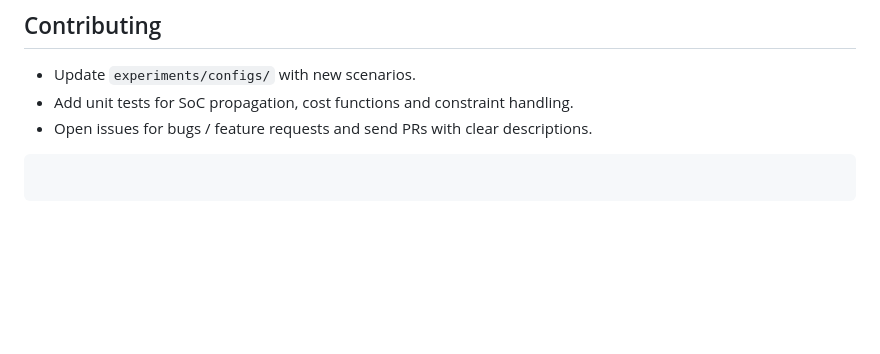
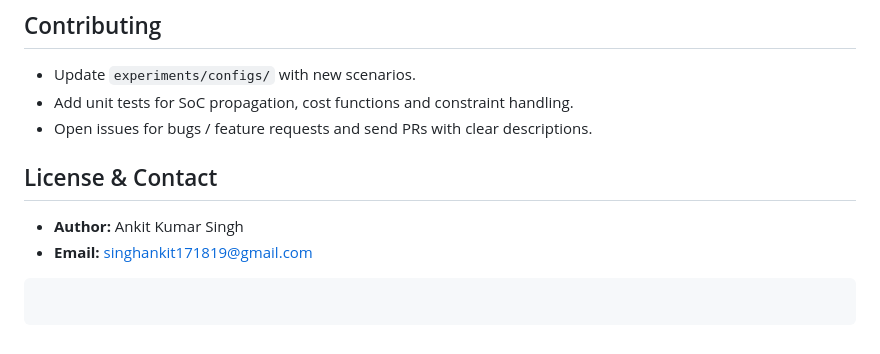
Before and after one commit to codexankitsingh/Optimal_cost_reduction_in_electric_vehicle_Using_Priority_scheduling_and_Optimisation, a Markdown page: README.md, the part around the change. Drawn GitHub-style; blank space fills up the shorter version.

````diff
--- a/README.md
+++ b/README.md
@@ -131,6 +131,10 @@ Provide a `data/sample/` folder with small example files so users can run quick
   * Add unit tests for SoC propagation, cost functions and constraint handling.
   * Open issues for bugs / feature requests and send PRs with clear descriptions.
 
+## License & Contact
+
+  * **Author:** Ankit Kumar Singh
+  * **Email:** singhankit171819@gmail.com
 <!-- end list -->
 
 ```
````
